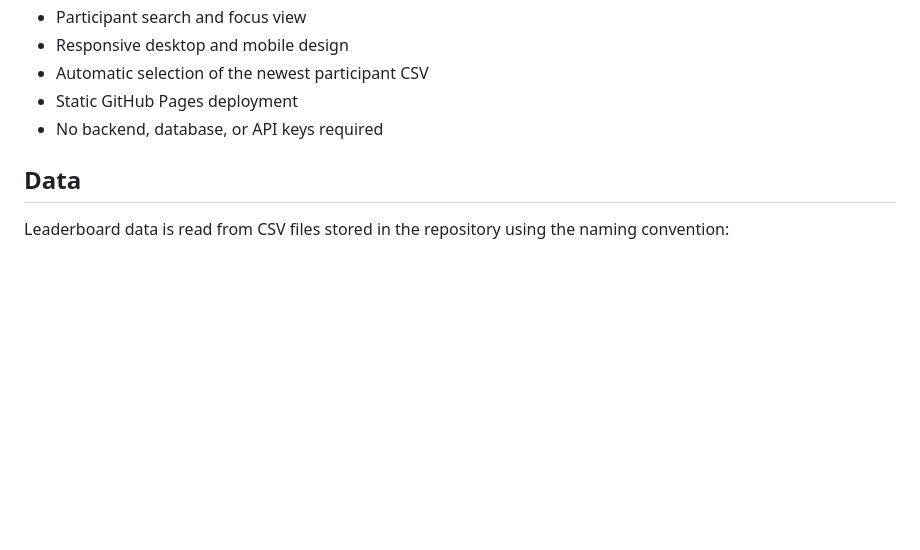
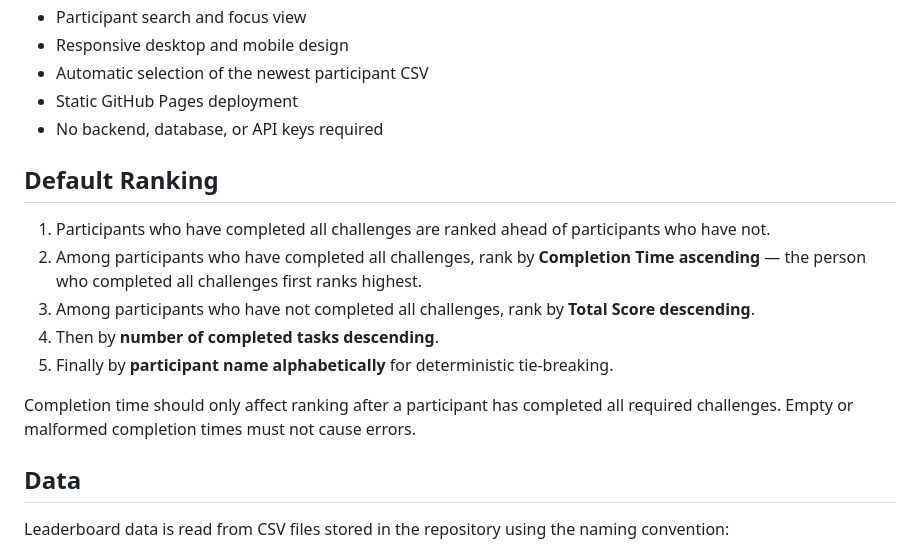
Before and after one commit to YaguangZhang/abe205-challenge-leaderboard, a Markdown page: README.md, the part around the change. GitHub-like rendering; blank space fills up the shorter version.

Commit message:
Update README with default ranking guidelines
Added default ranking criteria for participants in the README.

```diff
--- a/README.md
+++ b/README.md
@@ -14,6 +14,16 @@ The site visualizes participant progress, completed challenges, rankings, and sc
 * Automatic selection of the newest participant CSV
 * Static GitHub Pages deployment
 * No backend, database, or API keys required
+
+## Default Ranking
+
+1. Participants who have completed all challenges are ranked ahead of participants who have not.
+2. Among participants who have completed all challenges, rank by **Completion Time ascending** — the person who completed all challenges first ranks highest.
+3. Among participants who have not completed all challenges, rank by **Total Score descending**.
+4. Then by **number of completed tasks descending**.
+5. Finally by **participant name alphabetically** for deterministic tie-breaking.
+
+Completion time should only affect ranking after a participant has completed all required challenges. Empty or malformed completion times must not cause errors.
 
 ## Data
 
```
